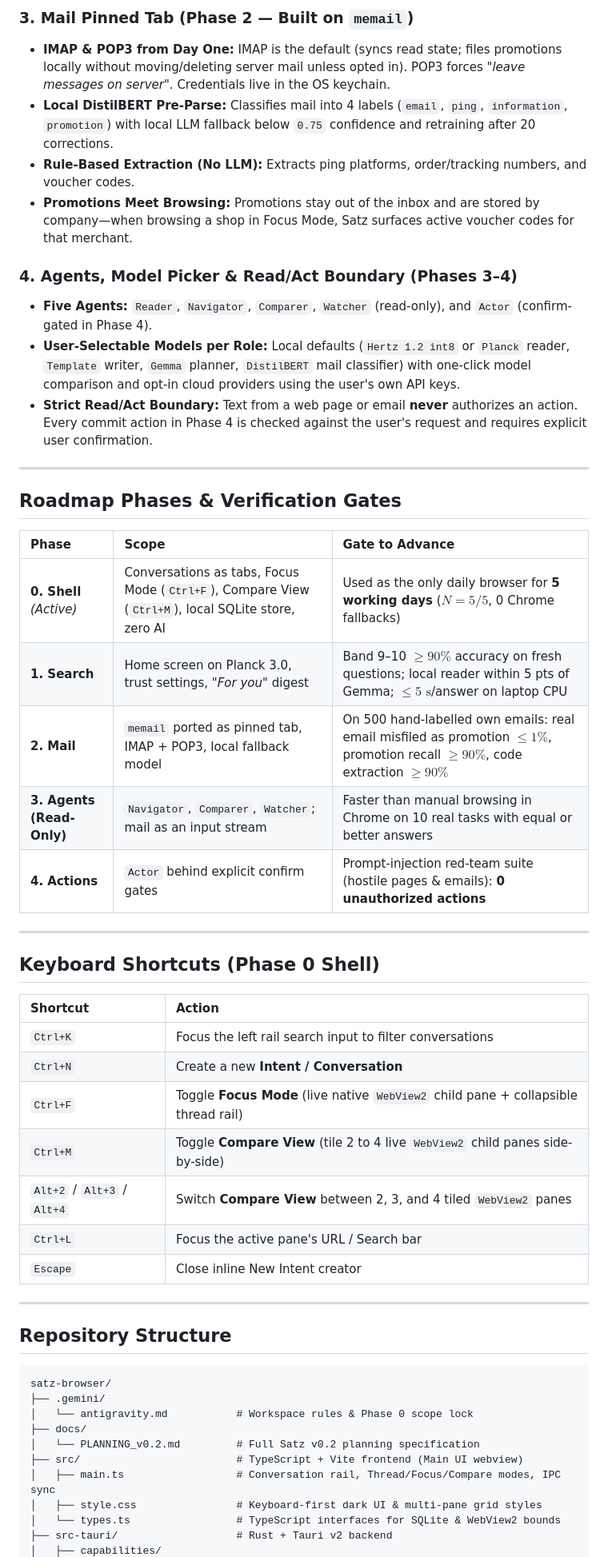
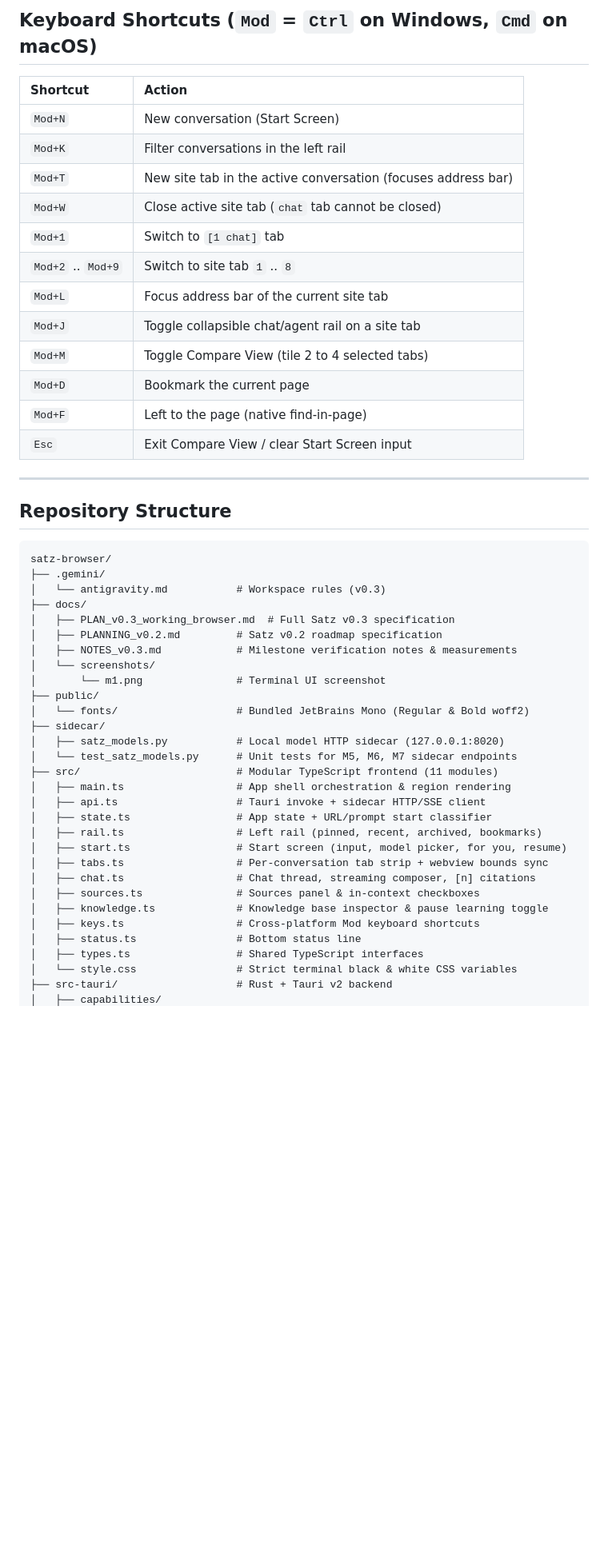
Before and after one commit to feamando/satz-browser, a Markdown page: README.md, the part around one of its changes. Shown at 80% size. Rendered like a GitHub page; blank space fills up the shorter version.

Commit message:
docs(end): update README with v0.3 architecture, shortcuts, sidecar setup, and screenshots

````diff
--- a/README.md
+++ b/README.md
@@ -58,39 +41,19 @@ Tools & Local Storage
-### 3. Mail Pinned Tab (Phase 2 — Built on `memail`)
-- **IMAP & POP3 from Day One:** IMAP is the default (syncs read state; files promotions locally without moving/deleting server mail unless opted in). POP3 forces *"leave messages on server"*. Credentials live in the OS keychain.
-- **Local DistilBERT Pre-Parse:** Classifies mail into 4 labels (`email`, `ping`, `information`, `promotion`) with local LLM fallback below `0.75` confidence and retraining after 20 corrections.
-- **Rule-Based Extraction (No LLM):** Extracts ping platforms, order/tracking numbers, and voucher codes.
-- **Promotions Meet Browsing:** Promotions stay out of the inbox and are stored by company—when browsing a shop in Focus Mode, Satz surfaces active voucher codes for that merchant.
-
-### 4. Agents, Model Picker & Read/Act Boundary (Phases 3–4)
-- **Five Agents:** `Reader`, `Navigator`, `Comparer`, `Watcher` (read-only), and `Actor` (confirm-gated in Phase 4).
-- **User-Selectable Models per Role:** Local defaults (`Hertz 1.2 int8` or `Planck` reader, `Template` writer, `Gemma` planner, `DistilBERT` mail classifier) with one-click model comparison and opt-in cloud providers using the user's own API keys.
-- **Strict Read/Act Boundary:** Text from a web page or email **never** authorizes an action. Every commit action in Phase 4 is checked against the user's request and requires explicit user confirmation.
-
----
-
-## Roadmap Phases & Verification Gates
-
-| Phase | Scope | Gate to Advance |
-| :--- | :--- | :--- |
-| **0. Shell** *(Active)* | Conversations as tabs, Focus Mode (`Ctrl+F`), Compare View (`Ctrl+M`), local SQLite store, zero AI | Used as the only daily browser for **5 working days** ($N=5/5$, 0 Chrome fallbacks) |
-| **1. Search** | Home screen on Planck 3.0, trust settings, *"For you"* digest | Band 9–10 $\ge 90\%$ accuracy on fresh questions; local reader within 5 pts of Gemma; $\le 5\text{ s}$/answer on laptop CPU |
-| **2. Mail** | `memail` ported as pinned tab, IMAP + POP3, local fallback model | On 500 hand-labelled own emails: real email misfiled as promotion $\le 1\%$, promotion recall $\ge 90\%$, code extraction $\ge 90\%$ |
-| **3. Agents (Read-Only)** | `Navigator`, `Comparer`, `Watcher`; mail as an input stream | Faster than manual browsing in Chrome on 10 real tasks with equal or better answers |
-| **4. Actions** | `Actor` behind explicit confirm gates | Prompt-injection red-team suite (hostile pages & emails): **0 unauthorized actions** |
-
----
-
-## Keyboard Shortcuts (Phase 0 Shell)
+## Keyboard Shortcuts (`Mod` = `Ctrl` on Windows, `Cmd` on macOS)
 
 | Shortcut | Action |
 | :--- | :--- |
-| `Ctrl+K` | Focus the left rail search input to filter conversations |
-| `Ctrl+N` | Create a new **Intent / Conversation** |
-| `Ctrl+F` | Toggle **Focus Mode** (live native `WebView2` child pane + collapsible thread rail) |
-| `Ctrl+M` | Toggle **Compare View** (tile 2 to 4 live `WebView2` child panes side-by-side) |
-| `Alt+2` / `Alt+3` / `Alt+4` | Switch **Compare View** between 2, 3, and 4 tiled `WebView2` panes |
-| `Ctrl+L` | Focus the active pane's URL / Search bar |
-| `Escape` | Close inline New Intent creator |
+| `Mod+N` | New conversation (Start Screen) |
+| `Mod+K` | Filter conversations in the left rail |
+| `Mod+T` | New site tab in the active conversation (focuses address bar) |
+| `Mod+W` | Close active site tab (`chat` tab cannot be closed) |
+| `Mod+1` | Switch to `[1 chat]` tab |
+| `Mod+2` .. `Mod+9` | Switch to site tab `1` .. `8` |
+| `Mod+L` | Focus address bar of the current site tab |
+| `Mod+J` | Toggle collapsible chat/agent rail on a site tab |
+| `Mod+M` | Toggle Compare View (tile 2 to 4 selected tabs) |
+| `Mod+D` | Bookmark the current page |
+| `Mod+F` | Left to the page (native find-in-page) |
+| `Esc` | Exit Compare View / clear Start Screen input |
 
 ---
 
@@ -99,12 +62,31 @@ Tools & Local Storage
 ```text
 satz-browser/
 ├── .gemini/
-│   └── antigravity.md           # Workspace rules & Phase 0 scope lock
+│   └── antigravity.md           # Workspace rules (v0.3)
 ├── docs/
-│   └── PLANNING_v0.2.md         # Full Satz v0.2 planning specification
-├── src/                         # TypeScript + Vite frontend (Main UI webview)
-│   ├── main.ts                  # Conversation rail, Thread/Focus/Compare modes, IPC sync
-│   ├── style.css                # Keyboard-first dark UI & multi-pane grid styles
-│   └── types.ts                 # TypeScript interfaces for SQLite & WebView2 bounds
+│   ├── PLAN_v0.3_working_browser.md  # Full Satz v0.3 specification
+│   ├── PLANNING_v0.2.md         # Satz v0.2 roadmap specification
+│   ├── NOTES_v0.3.md            # Milestone verification notes & measurements
+│   └── screenshots/
+│       └── m1.png               # Terminal UI screenshot
+├── public/
+│   └── fonts/                   # Bundled JetBrains Mono (Regular & Bold woff2)
+├── sidecar/
+│   ├── satz_models.py           # Local model HTTP sidecar (127.0.0.1:8020)
+│   └── test_satz_models.py      # Unit tests for M5, M6, M7 sidecar endpoints
+├── src/                         # Modular TypeScript frontend (11 modules)
+│   ├── main.ts                  # App shell orchestration & region rendering
+│   ├── api.ts                   # Tauri invoke + sidecar HTTP/SSE client
+│   ├── state.ts                 # App state + URL/prompt start classifier
+│   ├── rail.ts                  # Left rail (pinned, recent, archived, bookmarks)
+│   ├── start.ts                 # Start screen (input, model picker, for you, resume)
+│   ├── tabs.ts                  # Per-conversation tab strip + webview bounds sync
+│   ├── chat.ts                  # Chat thread, streaming composer, [n] citations
+│   ├── sources.ts               # Sources panel & in-context checkboxes
+│   ├── knowledge.ts             # Knowledge base inspector & pause learning toggle
+│   ├── keys.ts                  # Cross-platform Mod keyboard shortcuts
+│   ├── status.ts                # Bottom status line
+│   ├── types.ts                 # Shared TypeScript interfaces
+│   └── style.css                # Strict terminal black & white CSS variables
 ├── src-tauri/                   # Rust + Tauri v2 backend
 │   ├── capabilities/
````
Also changed, not shown: other parts of README.md (+58 -83 lines).
